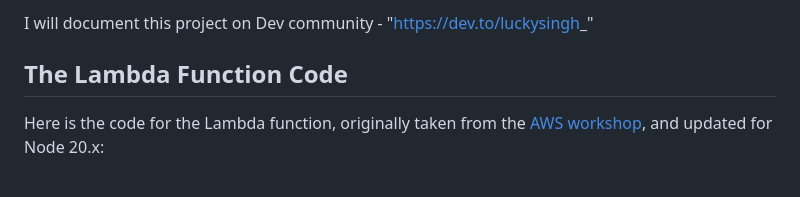
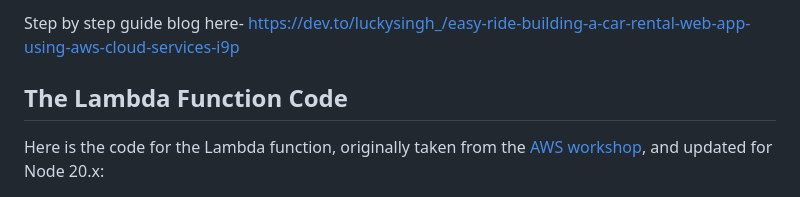
Before and after one commit to kookie001/EasyRide-car-rental-website-, a Markdown page: README.md, the part around the change. Rendered like a GitHub page.

```diff
--- a/README.md
+++ b/README.md
@@ -1,4 +1,4 @@
-I will document this project on Dev community - "https://dev.to/luckysingh_"
+Step by step guide blog here- https://dev.to/luckysingh_/easy-ride-building-a-car-rental-web-app-using-aws-cloud-services-i9p
 
 ## The Lambda Function Code
 Here is the code for the Lambda function, originally taken from the [AWS workshop](https://aws.amazon.com/getting-started/hands-on/build-serverless-web-app-lambda-apigateway-s3-dynamodb-cognito/module-3/ ), and updated for Node 20.x:
```
